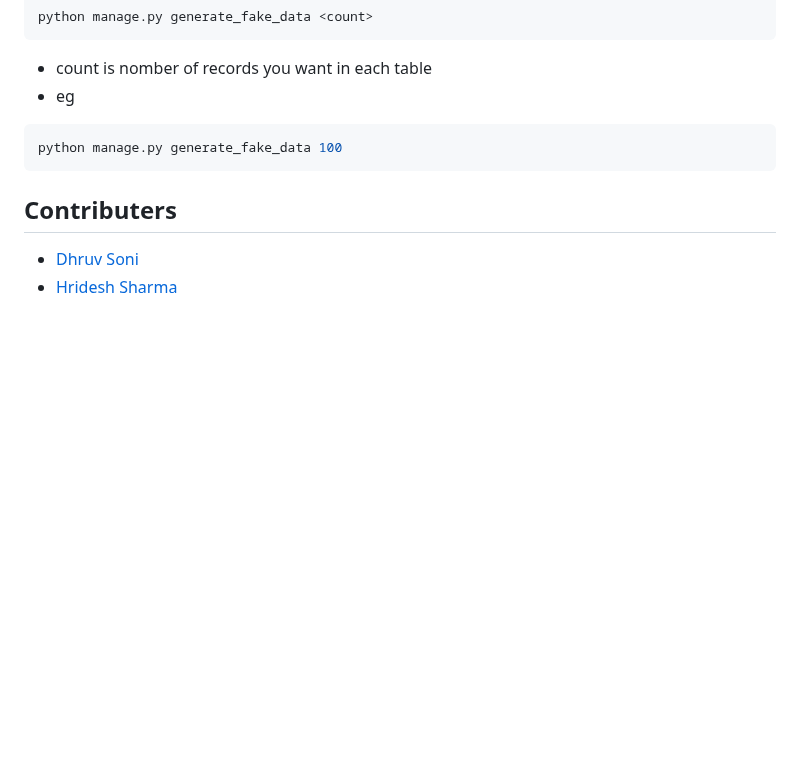
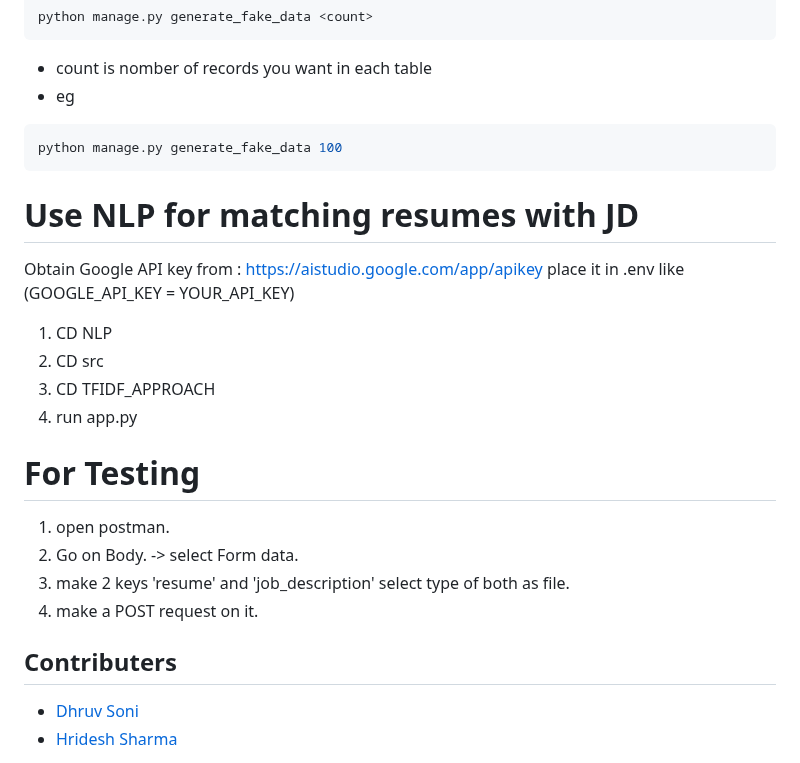
Before and after one commit to hridesh-net/placement_cell, a Markdown page: README.md, the part around the change. Drawn GitHub-style; blank space fills up the shorter version.

````diff
--- a/README.md
+++ b/README.md
@@ -91,6 +91,22 @@ python manage.py generate_fake_data <count>
 ```shell
 python manage.py generate_fake_data 100
 ```
+
+# Use NLP for matching resumes with JD
+
+Obtain Google API key from : https://aistudio.google.com/app/apikey
+place it in .env like (GOOGLE_API_KEY = YOUR_API_KEY)
+1. CD NLP
+2. CD src
+3. CD TFIDF_APPROACH
+4. run app.py
+
+# For Testing
+1. open postman.
+2. Go on Body. -> select Form data.
+3. make 2 keys 'resume' and 'job_description' select type of both as file.
+4. make a POST request on it.
+
 ## Contributers
 
 - [Dhruv Soni](https://github.com/Dhruv-net)
````
Also changed, not shown: NLP/README.md (deleted, +0 -25 lines).
